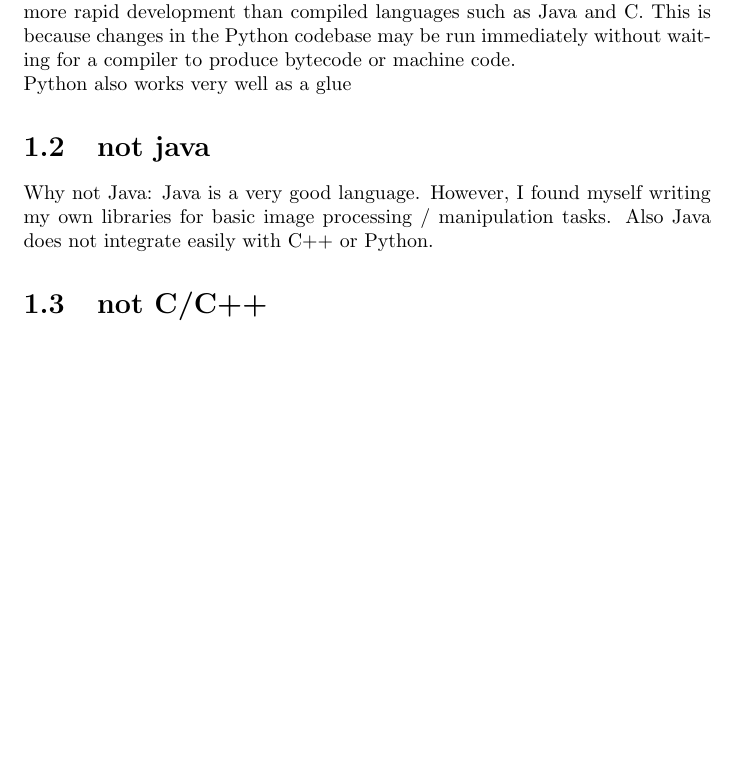
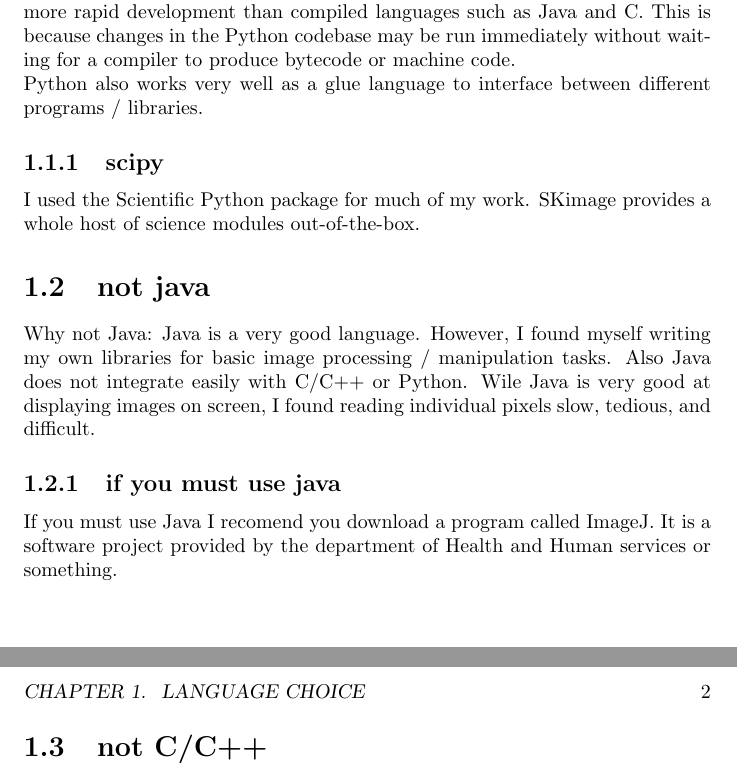
Before and after one commit to daavve/ewuthesis, a LaTeX thesis (thesis_main.tex, which reads use_python.tex): part of the page before the commit and two parts of pages 1 and 2 of 2 after it, the two joined at a grey line, cut so that both start at the same text, the shorter picture padded with empty space. Compiled offline with pdfLaTeX.

Commit message:
wrote some more stuff

```diff
--- a/use_python.tex
+++ b/use_python.tex
@@ -1,9 +1,13 @@
 \chapter{language choice}
 \section{Python}
 Python is a fully-featured high-level language. It has very mature image, machine learning, and scientific libraries.  I chose Python because of it's minimalist syntax and batteries-included nature.  Python's scripted nature lends itself to more rapid development than compiled languages such as Java and C. This is because changes in the Python codebase may be run immediately without waiting for a compiler to produce bytecode or machine code.\\
-Python also works very well as a glue
+Python also works very well as a glue language to interface between different programs / libraries.
+\subsection{scipy}
+I used the Scientific Python package for much of my work.  SKimage provides a whole host of science modules out-of-the-box.
 \section{not java}
-Why not Java:  Java is a very good language. However, I found myself writing my own libraries for basic image processing / manipulation tasks.  Also Java does not integrate easily with C++ or Python.
+Why not Java:  Java is a very good language. However, I found myself writing my own libraries for basic image processing / manipulation tasks.  Also Java does not integrate easily with C/C++ or Python.  Wile Java is very good at displaying images on screen, I found reading individual pixels slow, tedious, and difficult.
+\subsection{if you must use java}
+If you must use Java I recomend you download a program called ImageJ.  It is a software project provided by the department of Health and Human services or something.
 \section{not C/C++}
 Why no C/C++?:    A large base of image processing and scientific libraries exist for C++, and the language is very widely used.  However C++ is an enormous language, which I found challenging to learn. I found myself spending most of my time learning the vuageries of the language, with relatively little time doing active development.
 
```
